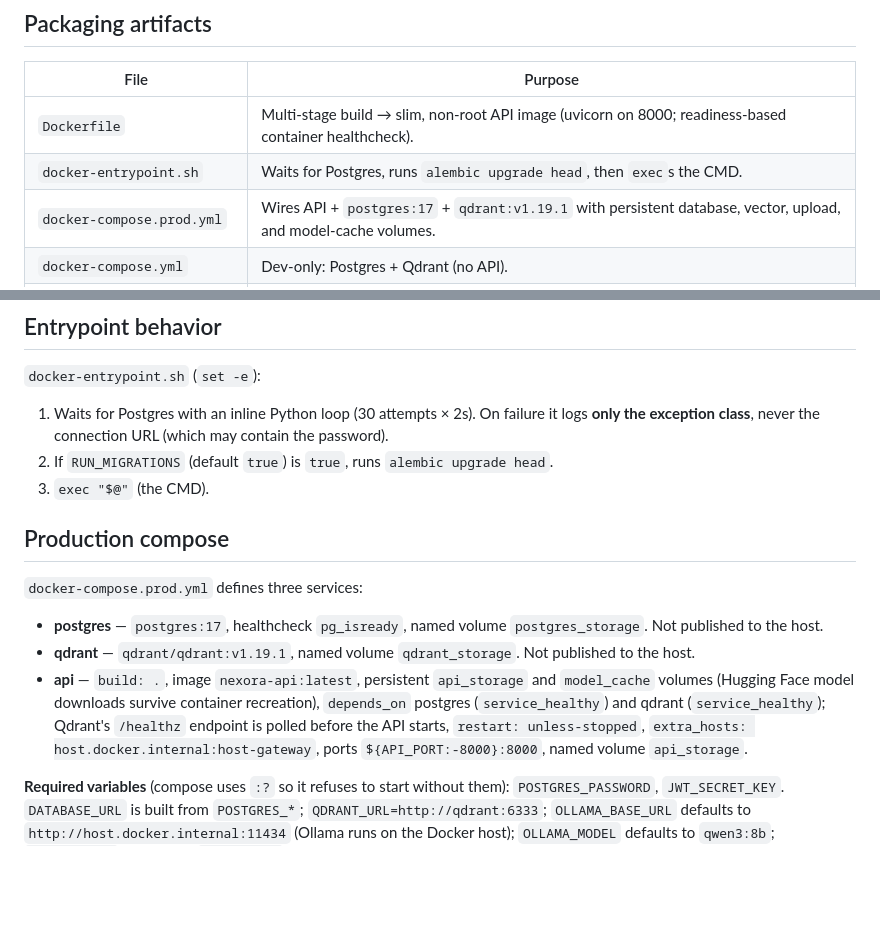
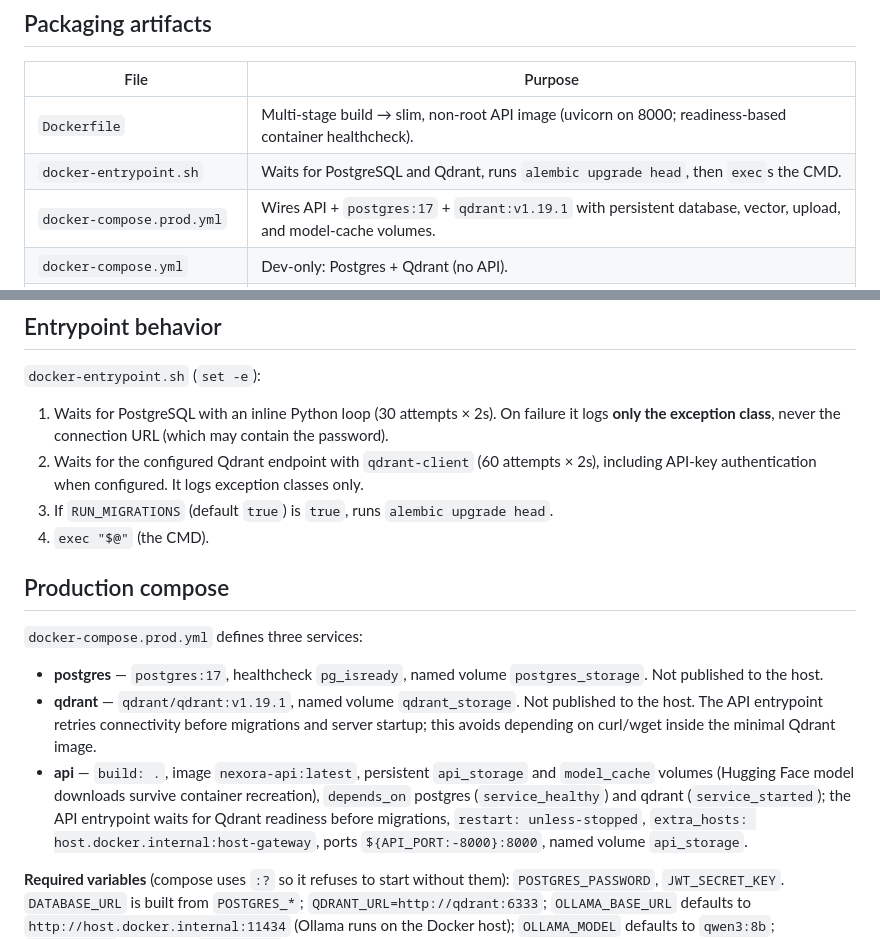
Before and after one commit to Sujeet-Kona/NEXORA, a Markdown page: docs/deployment.md, 2 parts joined by grey strips. Rendered like a GitHub page; blank space fills up the shorter version.

Commit message:
Document reliable Qdrant startup wait without image utilities

```diff
--- a/docs/deployment.md
+++ b/docs/deployment.md
@@ -8,7 +8,7 @@ status** of each part as of 2026-11-07.
 | File | Purpose |
 |------|---------|
 | `Dockerfile` | Multi-stage build → slim, non-root API image (uvicorn on 8000; readiness-based container healthcheck). |
-| `docker-entrypoint.sh` | Waits for Postgres, runs `alembic upgrade head`, then `exec`s the CMD. |
+| `docker-entrypoint.sh` | Waits for PostgreSQL and Qdrant, runs `alembic upgrade head`, then `exec`s the CMD. |
 | `docker-compose.prod.yml` | Wires API + `postgres:17` + `qdrant:v1.19.1` with persistent database, vector, upload, and model-cache volumes. |
 | `docker-compose.yml` | Dev-only: Postgres + Qdrant (no API). |
 | `.dockerignore` | Keeps `.git`, `.venv`, `.env`, tests, caches, and `*.md` out of the image. |
@@ -32,11 +32,13 @@ status** of each part as of 2026-11-07.
 
 `docker-entrypoint.sh` (`set -e`):
 
-1. Waits for Postgres with an inline Python loop (30 attempts × 2s). On failure
+1. Waits for PostgreSQL with an inline Python loop (30 attempts × 2s). On failure
    it logs **only the exception class**, never the connection URL (which may
    contain the password).
-2. If `RUN_MIGRATIONS` (default `true`) is `true`, runs `alembic upgrade head`.
-3. `exec "$@"` (the CMD).
+2. Waits for the configured Qdrant endpoint with `qdrant-client` (60 attempts × 2s),
+   including API-key authentication when configured. It logs exception classes only.
+3. If `RUN_MIGRATIONS` (default `true`) is `true`, runs `alembic upgrade head`.
+4. `exec "$@"` (the CMD).
 
 ## Production compose
 
@@ -45,12 +47,12 @@ status** of each part as of 2026-11-07.
 - **postgres** — `postgres:17`, healthcheck `pg_isready`, named volume
   `postgres_storage`. Not published to the host.
 - **qdrant** — `qdrant/qdrant:v1.19.1`, named volume `qdrant_storage`. Not
-  published to the host.
+  published to the host. The API entrypoint retries connectivity before migrations
+  and server startup; this avoids depending on curl/wget inside the minimal Qdrant image.
 - **api** — `build: .`, image `nexora-api:latest`, persistent `api_storage` and
   `model_cache` volumes (Hugging Face model downloads survive container recreation),
-  `depends_on` postgres
-  (`service_healthy`) and qdrant (`service_healthy`); Qdrant's `/healthz`
-  endpoint is polled before the API starts, `restart: unless-stopped`,
+  `depends_on` postgres (`service_healthy`) and qdrant (`service_started`);
+  the API entrypoint waits for Qdrant readiness before migrations, `restart: unless-stopped`,
   `extra_hosts: host.docker.internal:host-gateway`, ports
   `${API_PORT:-8000}:8000`, named volume `api_storage`.
 
```
